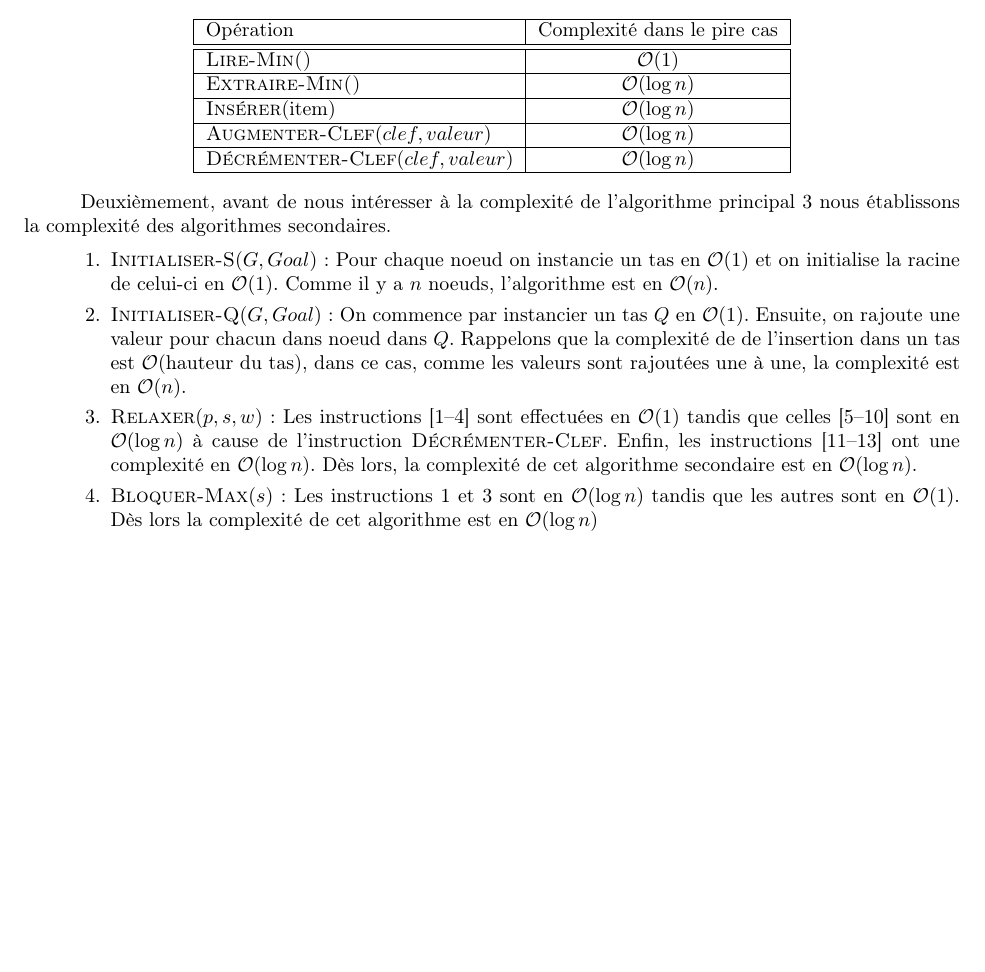
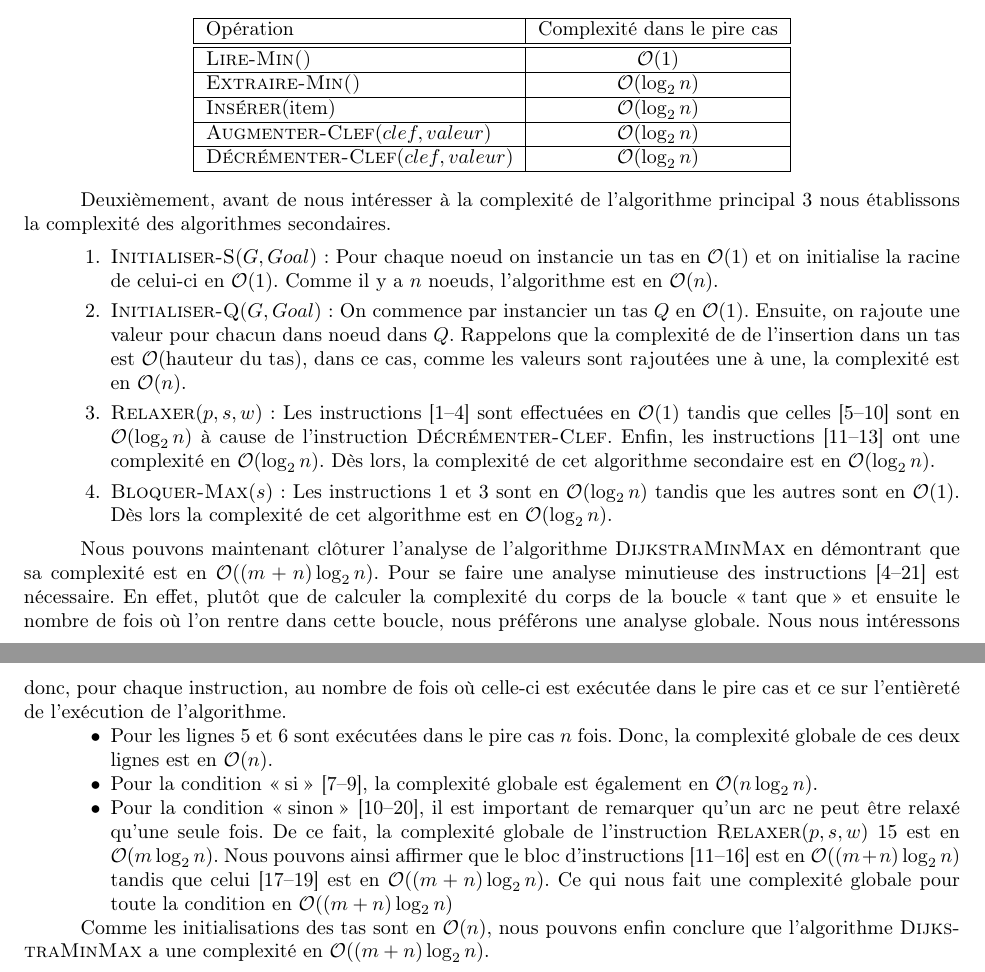
Before and after one commit to AlineGoeminne/projet-MA1, a LaTeX document (rapport/main.tex, which reads rapport/MinMax.tex): part of page 30 of 39 before the commit and two parts of pages 30 and 31 of 40 after it, the two joined at a grey line, cut so that both start at the same text, the shorter picture padded with empty space. Compiled offline with pdfLaTeX.

Commit message:
suite et fin de la preuve de complexité de DijkstraMinMax

```diff
--- a/rapport/MinMax.tex
+++ b/rapport/MinMax.tex
@@ -588,13 +584,13 @@ Premièrement, nous rappelons les complexités dans le pire des cas des opérati
 		\hline
 		\textsc{Lire-Min()} & $\mathcal{O}(1)$\\
 		\hline
-		\textsc{Extraire-Min()} & $\mathcal{O}(\log n)$\\
+		\textsc{Extraire-Min()} & $\mathcal{O}(\log_2 n)$\\
 		\hline
-		\textsc{Insérer}(item) & $\mathcal{O}(\log n)$\\
+		\textsc{Insérer}(item) & $\mathcal{O}(\log_2 n)$\\
 		\hline
-		\textsc{Augmenter-Clef}($clef,valeur$) & $\mathcal{O}(\log n)$\\
+		\textsc{Augmenter-Clef}($clef,valeur$) & $\mathcal{O}(\log_2 n)$\\
 		\hline
-		\textsc{Décrémenter-Clef}($clef,valeur$) & $\mathcal{O}(\log n)$\\
+		\textsc{Décrémenter-Clef}($clef,valeur$) & $\mathcal{O}(\log_2 n)$\\
 		\hline
 
 	\end{tabular}
@@ -607,9 +603,21 @@ Deuxièmement, avant de nous intéresser à la complexité de l'algorithme princ
 
 	\item \textsc{Initialiser-Q}($G,Goal)$ : On  commence par instancier un tas $Q$ en $\mathcal{O}(1)$. Ensuite, on rajoute une valeur pour chacun dans noeud dans $Q$. Rappelons que la complexité de de l'insertion dans un tas est $\mathcal{O}$(hauteur du tas), dans ce cas, comme les valeurs sont rajoutées une à une, la complexité est en $\mathcal{O}(n)$.
 
-	\item \textsc{Relaxer}$(p, s, w)$ : Les instructions~\refrangeconj{lalgo:relaxer1}{lalgo:relaxer4} sont effectuées en $\mathcal{O}(1)$ tandis que celles~\refrangeconj{lalgo:relaxer5}{lalgo:relaxer10} sont en $\mathcal{O}(\log n)$ à cause de l'instruction \textsc{Décrémenter-Clef}. Enfin, les instructions~\refrangeconj{lalgo:relaxer11}{lalgo:relaxer12} ont une complexité en $\mathcal{O}(\log n)$. Dès lors, la complexité de cet algorithme secondaire est en $\mathcal{O}(\log n)$.
+	\item \textsc{Relaxer}$(p, s, w)$ : Les instructions~\refrangeconj{lalgo:relaxer1}{lalgo:relaxer4} sont effectuées en $\mathcal{O}(1)$ tandis que celles~\refrangeconj{lalgo:relaxer5}{lalgo:relaxer10} sont en $\mathcal{O}(\log_2 n)$ à cause de l'instruction \textsc{Décrémenter-Clef}. Enfin, les instructions~\refrangeconj{lalgo:relaxer11}{lalgo:relaxer12} ont une complexité en $\mathcal{O}(\log_2 n)$. Dès lors, la complexité de cet algorithme secondaire est en $\mathcal{O}(\log_2 n)$.
 
-	 \item \textsc {Bloquer-Max}$(s)$: Les instructions~\ref{lalgo:bloc1} et~\ref{lalgo:bloc2} sont en $\mathcal{O}(\log n)$ tandis que les autres sont en $\mathcal{O}(1)$. Dès lors la complexité de cet algorithme est en $\mathcal{O}(\log n)$
+	 \item \textsc {Bloquer-Max}$(s)$: Les instructions~\ref{lalgo:bloc1} et~\ref{lalgo:bloc2} sont en $\mathcal{O}(\log_2 n)$ tandis que les autres sont en $\mathcal{O}(1)$. Dès lors la complexité de cet algorithme est en $\mathcal{O}(\log_2 n)$.
 
 
 \end{enumerate}
+
+Nous pouvons maintenant clôturer l'analyse de l'algorithme \textsc{DijkstraMinMax} en démontrant que sa complexité est en $\mathcal{O}((m+n)\log_2 n)$. Pour se faire une analyse minutieuse des instructions~\refrangeconj{lalgo:dijk4}{lalgo:dijk23} est nécessaire. En effet, plutôt que de calculer la complexité du corps de la boucle \og tant que\fg~et ensuite le nombre de fois où l'on rentre dans cette boucle, nous préférons une analyse globale. Nous nous intéressons donc, pour chaque instruction, au nombre de fois où celle-ci est exécutée dans le pire cas et ce sur l'entièreté de l'exécution de l'algorithme.
+
+\begin{itemize}
+	\item[$\bullet$] Pour les lignes~\ref{lalgo:dijk1} et~\ref{lalgo:dijk6} sont exécutées dans le pire cas $n$ fois. Donc, la complexité globale de ces deux lignes est en $\mathcal{O}(n)$.
+	\item[$\bullet$] Pour la condition \og si \fg~\refrangeconj{lalgo:dijk7}{lalgo:dijk11}, la complexité globale est également en   	 $\mathcal{O}(n \log_2 n)$.
+
+	\item[$\bullet$] Pour la condition \og sinon \fg~\refrangeconj{lalgo:dijk12}{lalgo:dijk22}, il est important de remarquer qu'un arc ne peut être relaxé qu'une seule fois. De ce fait, la complexité globale de l'instruction \textsc{Relaxer}$(p,s,w)$~\ref{lalgo:dijk2} est en $\mathcal{O}(m \log_2 n)$. Nous pouvons ainsi affirmer que le bloc d'instructions~\refrangeconj{lalgo:dijk13}{lalgo:dijk18} est en $\mathcal{O}((m+n) \log_2 n)$ tandis que celui~\refrangeconj{lalgo:dijk19}{lalgo:dijk21} est en $\mathcal{O}((m+n) \log_2 n)$. Ce qui nous fait une complexité globale pour toute la condition en $\mathcal{O}((m+n) \log_2 n)$
+
+\end{itemize}
+
+Comme les initialisations des tas sont en $\mathcal{O}(n)$, nous pouvons enfin conclure que l'algorithme \textsc{DijkstraMinMax} a une complexité en $\mathcal{O}((m+n) \log_2 n)$.
```
Also changed, not shown: rapport/MinMax.tex (28 more changed lines).
